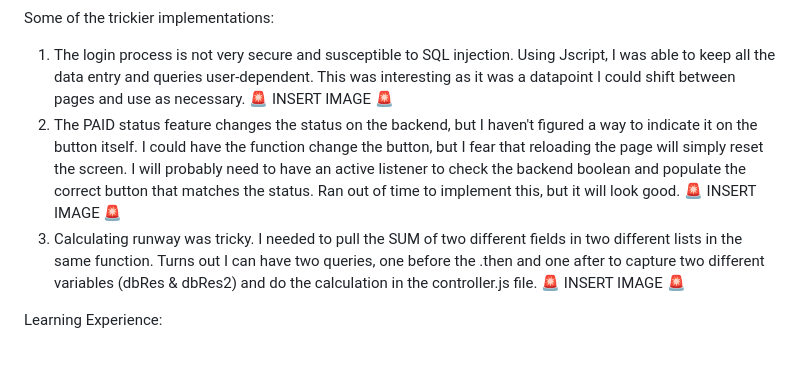
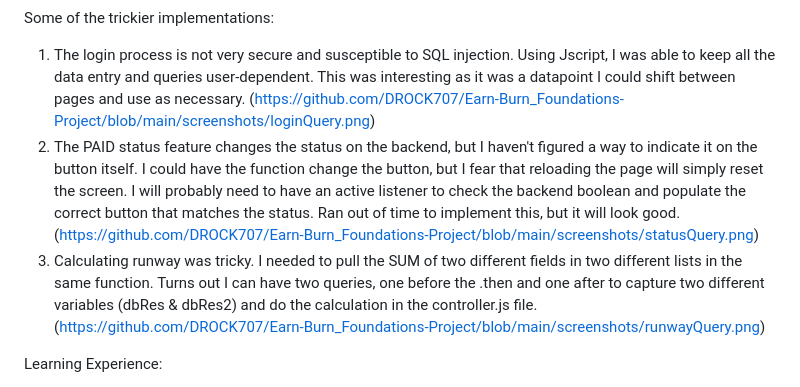
Before and after one commit to derrickfurtado/Earn-Burn_Foundations-Project, a Markdown page: README.md, the part around the change. GitHub-like rendering; blank space fills up the shorter version.

Commit message:
adding images to README

```diff
--- a/README.md
+++ b/README.md
@@ -44,11 +44,11 @@ FRONT END INSTRUCTIONS:
 
 Some of the trickier implementations:
 1. The login process is not very secure and susceptible to SQL injection. Using Jscript, I was able to keep all the data entry and queries user-dependent. This was interesting as it was a datapoint I could shift between pages and use as necessary.
-🚨 INSERT IMAGE 🚨
+(https://github.com/DROCK707/Earn-Burn_Foundations-Project/blob/main/screenshots/loginQuery.png)
 2. The PAID status feature changes the status on the backend, but I haven't figured a way to indicate it on the button itself. I could have the function change the button, but I fear that reloading the page will simply reset the screen. I will probably need to have an active listener to check the backend boolean and populate the correct button that matches the status. Ran out of time to implement this, but it will look good.
-🚨 INSERT IMAGE 🚨
+(https://github.com/DROCK707/Earn-Burn_Foundations-Project/blob/main/screenshots/statusQuery.png)
 3. Calculating runway was tricky. I needed to pull the SUM of two different fields in two different lists in the same function. Turns out I can have two queries, one before the .then and one after to capture two different variables (dbRes & dbRes2) and do the calculation in the controller.js file.
-🚨 INSERT IMAGE 🚨
+(https://github.com/DROCK707/Earn-Burn_Foundations-Project/blob/main/screenshots/runwayQuery.png)
 
 
 Learning Experience:
```
